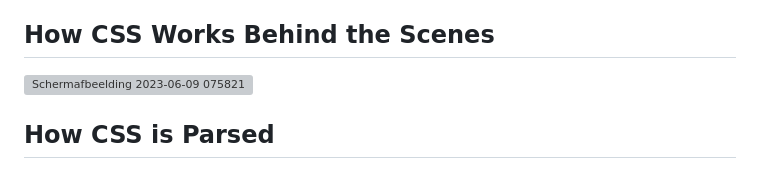
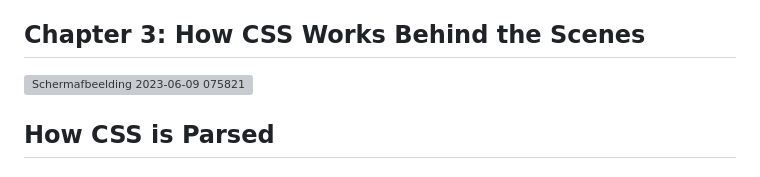
Before and after one commit to Aman07a/Advanced_CSS_and_Sass, a Markdown page: README.md, the part around the change. Drawn GitHub-style; grey boxes are pictures that could not be loaded.

```diff
--- a/README.md
+++ b/README.md
@@ -31,7 +31,7 @@
 - Less Images
 - Compress images
 
-## How CSS Works Behind the Scenes
+## Chapter 3: How CSS Works Behind the Scenes
 
 ![Schermafbeelding 2023-06-09 075821](https://github.com/Aman07a/Advanced_CSS_and_Sass/assets/60389872/e04393ce-cbbd-478c-ae7c-6a87e686c57c)
 
```
